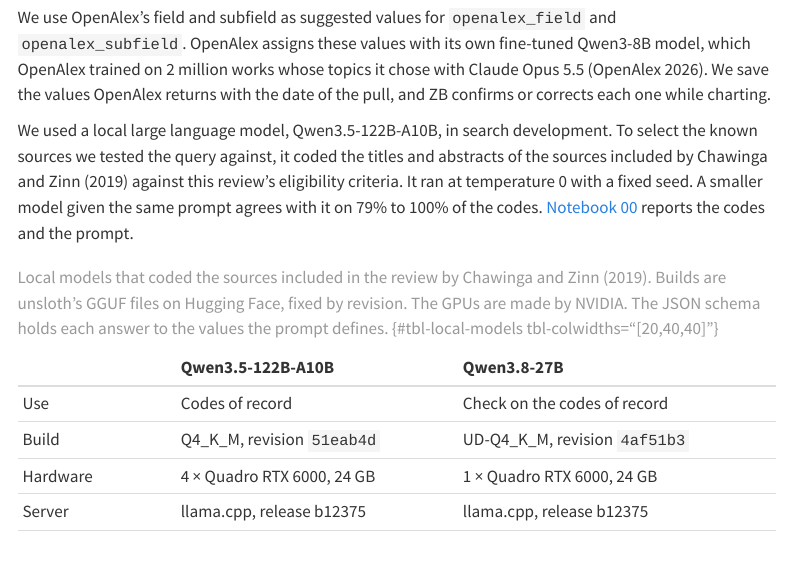
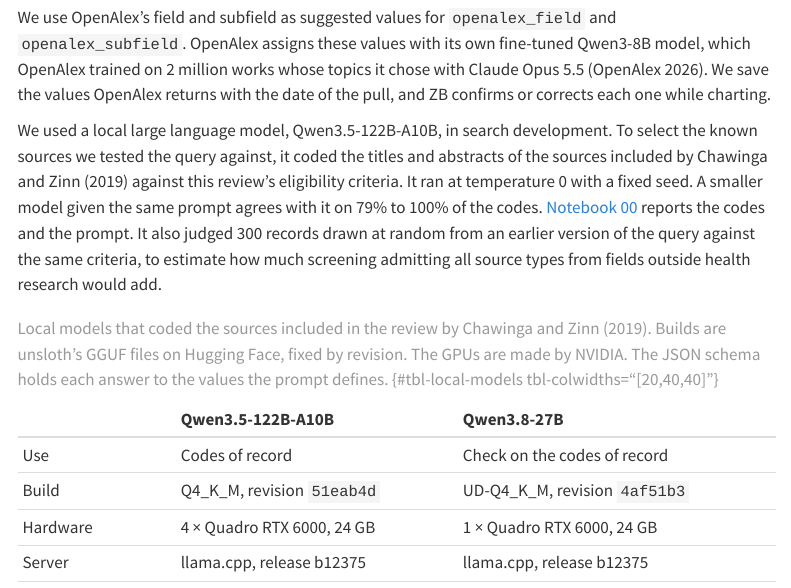
Before and after one commit to zackbatist/RDS-Review, a Quarto document (research-protocol.qmd): the page in a window 1100 px wide, from 3780 px down. Rendered offline with R 4.5, knitr and Pandoc in place of Quarto, with nearby package versions; menus at the side of the page are left out.

Commit message:
Protocol: report the local model's judging of the scope sample

```diff
--- a/research-protocol.qmd
+++ b/research-protocol.qmd
@@ -77,7 +77,7 @@
 
 We use OpenAlex's field and subfield as suggested values for `openalex_field` and `openalex_subfield`. OpenAlex assigns these values with its own fine-tuned Qwen3-8B model, which OpenAlex trained on 2 million works whose topics it chose with Claude Opus 5.5 [@openalex2026]. We save the values OpenAlex returns with the date of the pull, and ZB confirms or corrects each one while charting.
 
-We used a local large language model, Qwen3.5-122B-A10B, in search development. To select the known sources we tested the query against, it coded the titles and abstracts of the sources included by @chawinga2019 against this review's eligibility criteria. It ran at temperature 0 with a fixed seed. A smaller model given the same prompt agrees with it on 79% to 100% of the codes. [Notebook 00](analysis/00_search-development/00-search-development.ipynb) reports the codes and the prompt.
+We used a local large language model, Qwen3.5-122B-A10B, in search development. To select the known sources we tested the query against, it coded the titles and abstracts of the sources included by @chawinga2019 against this review's eligibility criteria. It ran at temperature 0 with a fixed seed. A smaller model given the same prompt agrees with it on 79% to 100% of the codes. [Notebook 00](analysis/00_search-development/00-search-development.ipynb) reports the codes and the prompt. It also judged 300 records drawn at random from an earlier version of the query against the same criteria, to estimate how much screening admitting all source types from fields outside health research would add.
 
 ::: {.table-plain}
 | | Qwen3.5-122B-A10B | Qwen3.8-27B |
```
